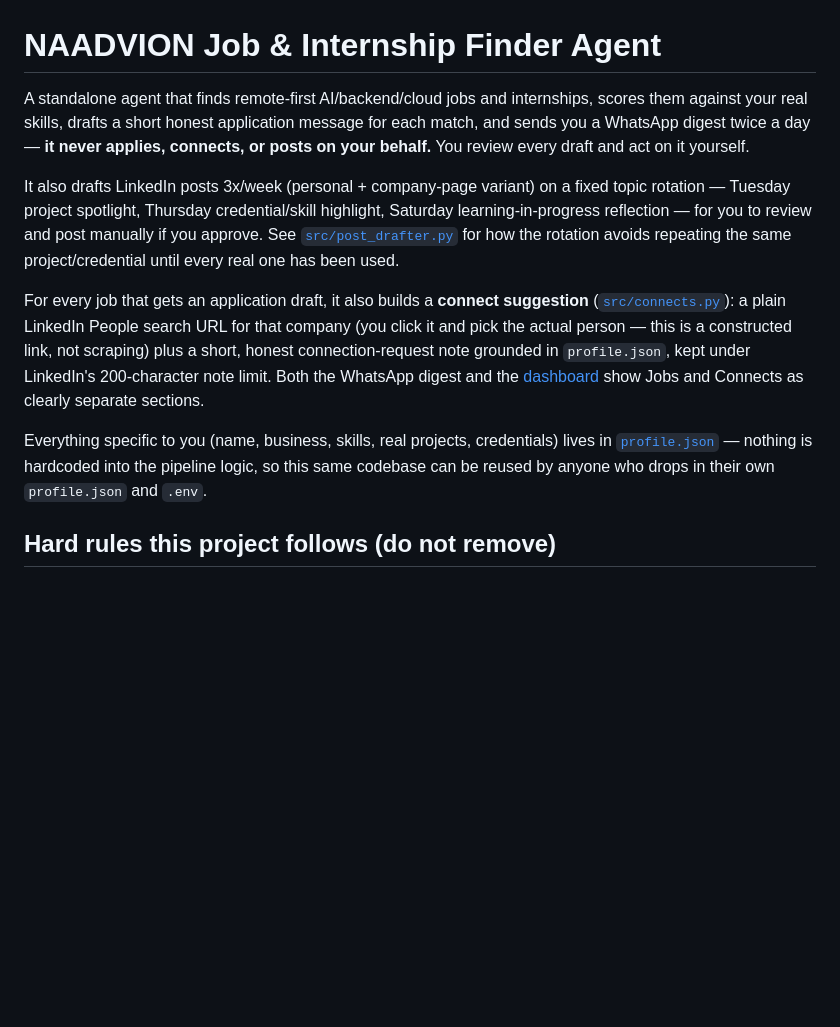
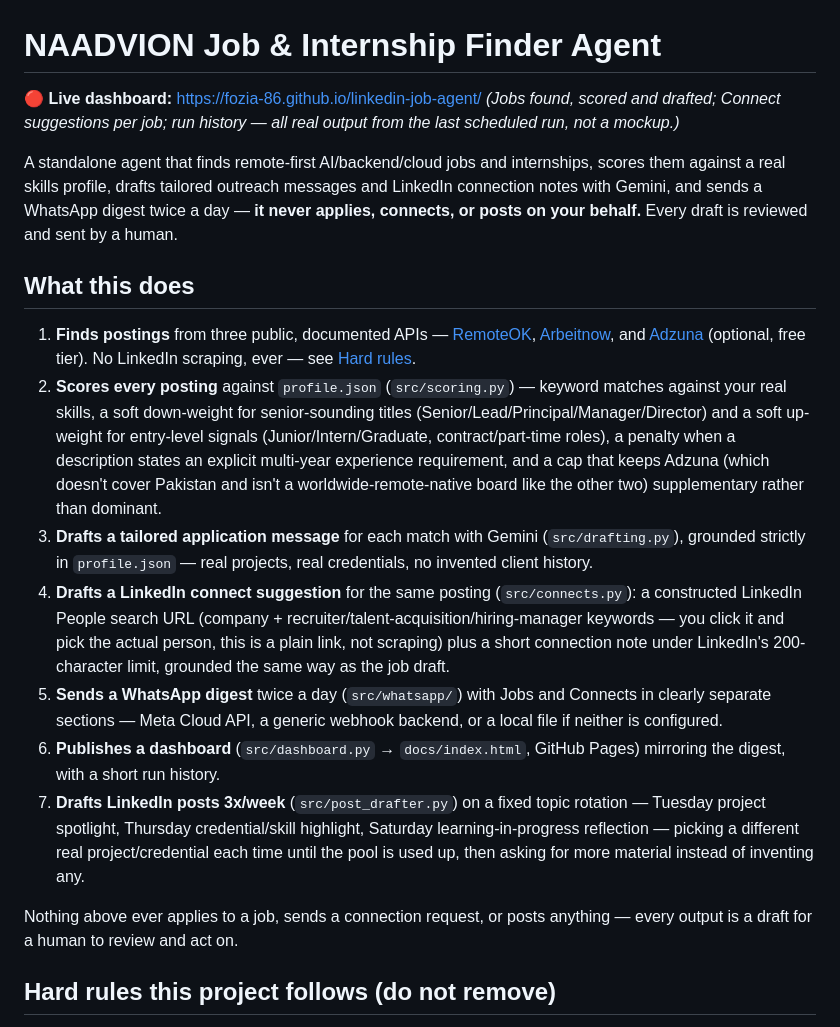
Before and after one commit to Fozia-86/linkedin-job-agent, a Markdown page: README.md, the part around one of its changes. GitHub-like rendering; blank space fills up the shorter version.

```diff
--- a/README.md
+++ b/README.md
@@ -1,28 +1,51 @@
 # NAADVION Job & Internship Finder Agent
 
-A standalone agent that finds remote-first AI/backend/cloud jobs and internships,
-scores them against your real skills, drafts a short honest application message
-for each match, and sends you a WhatsApp digest twice a day — **it never applies,
-connects, or posts on your behalf.** You review every draft and act on it yourself.
+**🔴 Live dashboard:** https://fozia-86.github.io/linkedin-job-agent/
+*(Jobs found, scored and drafted; Connect suggestions per job; run history — all real output from the last scheduled run, not a mockup.)*
 
-It also drafts LinkedIn posts 3x/week (personal + company-page variant) on a fixed
-topic rotation — Tuesday project spotlight, Thursday credential/skill highlight,
-Saturday learning-in-progress reflection — for you to review and post manually if
-you approve. See [`src/post_drafter.py`](src/post_drafter.py) for how the rotation
-avoids repeating the same project/credential until every real one has been used.
+A standalone agent that finds remote-first AI/backend/cloud jobs and
+internships, scores them against a real skills profile, drafts tailored
+outreach messages and LinkedIn connection notes with Gemini, and sends a
+WhatsApp digest twice a day — **it never applies, connects, or posts on your
+behalf.** Every draft is reviewed and sent by a human.
 
-For every job that gets an application draft, it also builds a **connect
-suggestion** ([`src/connects.py`](src/connects.py)): a plain LinkedIn People
-search URL for that company (you click it and pick the actual person — this
-is a constructed link, not scraping) plus a short, honest connection-request
-note grounded in `profile.json`, kept under LinkedIn's 200-character note
-limit. Both the WhatsApp digest and the [dashboard](#dashboard-github-pages)
-show Jobs and Connects as clearly separate sections.
+## What this does
 
-Everything specific to you (name, business, skills, real projects, credentials)
-lives in [`profile.json`](profile.json) — nothing is hardcoded into the pipeline
-logic, so this same codebase can be reused by anyone who drops in their own
-`profile.json` and `.env`.
+1. **Finds postings** from three public, documented APIs —
+   [RemoteOK](https://remoteok.com/api),
+   [Arbeitnow](https://arbeitnow.com/api/job-board-api), and
+   [Adzuna](https://developer.adzuna.com/) (optional, free tier). No
+   LinkedIn scraping, ever — see [Hard rules](#hard-rules-this-project-follows-do-not-remove).
+2. **Scores every posting** against `profile.json` (`src/scoring.py`) —
+   keyword matches against your real skills, a soft down-weight for
+   senior-sounding titles (Senior/Lead/Principal/Manager/Director) and a
+   soft up-weight for entry-level signals (Junior/Intern/Graduate,
+   contract/part-time roles), a penalty when a description states an
+   explicit multi-year experience requirement, and a cap that keeps Adzuna
+   (which doesn't cover Pakistan and isn't a worldwide-remote-native board
+   like the other two) supplementary rather than dominant.
+3. **Drafts a tailored application message** for each match with Gemini
+   (`src/drafting.py`), grounded strictly in `profile.json` — real
+   projects, real credentials, no invented client history.
+4. **Drafts a LinkedIn connect suggestion** for the same posting
+   (`src/connects.py`): a constructed LinkedIn People search URL (company +
+   recruiter/talent-acquisition/hiring-manager keywords — you click it and
+   pick the actual person, this is a plain link, not scraping) plus a short
+   connection note under LinkedIn's 200-character limit, grounded the same
+   way as the job draft.
+5. **Sends a WhatsApp digest** twice a day (`src/whatsapp/`) with Jobs and
+   Connects in clearly separate sections — Meta Cloud API, a generic
+   webhook backend, or a local file if neither is configured.
+6. **Publishes a dashboard** (`src/dashboard.py` → `docs/index.html`,
+   GitHub Pages) mirroring the digest, with a short run history.
+7. **Drafts LinkedIn posts 3x/week** (`src/post_drafter.py`) on a fixed
+   topic rotation — Tuesday project spotlight, Thursday credential/skill
+   highlight, Saturday learning-in-progress reflection — picking a
+   different real project/credential each time until the pool is used up,
+   then asking for more material instead of inventing any.
+
+Nothing above ever applies to a job, sends a connection request, or posts
+anything — every output is a draft for a human to review and act on.
 
 ## Hard rules this project follows (do not remove)
 
```
Also changed, not shown: other parts of README.md (+124 -169 lines).
